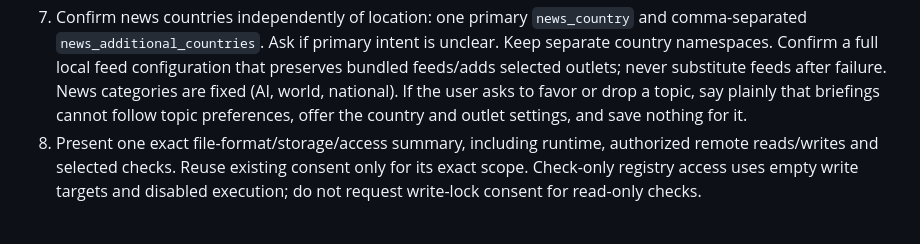
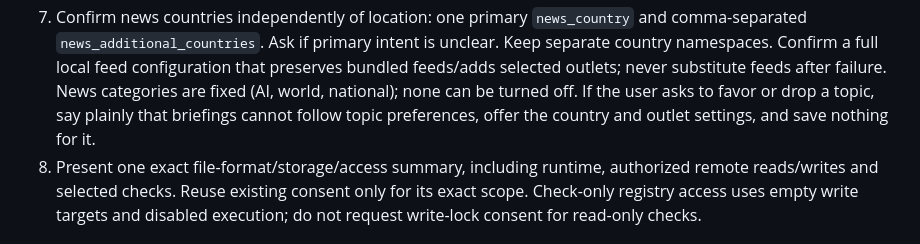
Before and after one commit to S-Sebb/GoodMorning, a Markdown page: docs/initialization.md, the part around the change. GitHub-like rendering.

Commit message:
Say that no news category can be turned off
A trial reply claimed a whole news section can be shown or hidden.

Co-Authored-By: Claude Opus 5.5 <noreply@anthropic.com>

```diff
--- a/docs/initialization.md
+++ b/docs/initialization.md
@@ -49,9 +49,9 @@ integration access or verification consent.
    and comma-separated `news_additional_countries`. Ask if primary intent is unclear.
    Keep separate country namespaces. Confirm a full local feed configuration that
    preserves bundled feeds/adds selected outlets; never substitute feeds after failure.
-   News categories are fixed (AI, world, national). If the user asks to favor or
-   drop a topic, say plainly that briefings cannot follow topic preferences, offer
-   the country and outlet settings, and save nothing for it.
+   News categories are fixed (AI, world, national); none can be turned off. If the
+   user asks to favor or drop a topic, say plainly that briefings cannot follow
+   topic preferences, offer the country and outlet settings, and save nothing for it.
 8. Present one exact file-format/storage/access summary, including runtime,
    authorized remote reads/writes and selected checks. Reuse existing consent only
    for its exact scope. Check-only registry access uses empty write targets and
```
Also changed, not shown: docs/workflows/secretary.md (+3 -3 lines).
